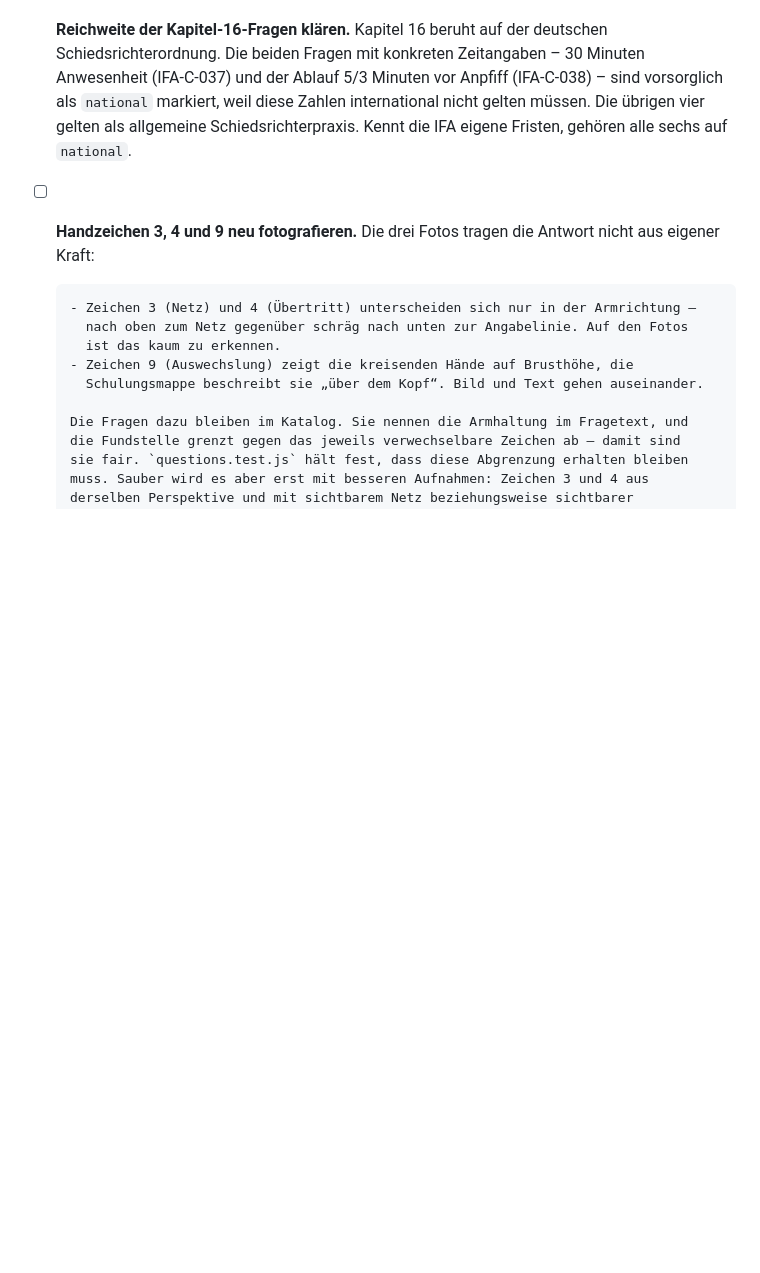
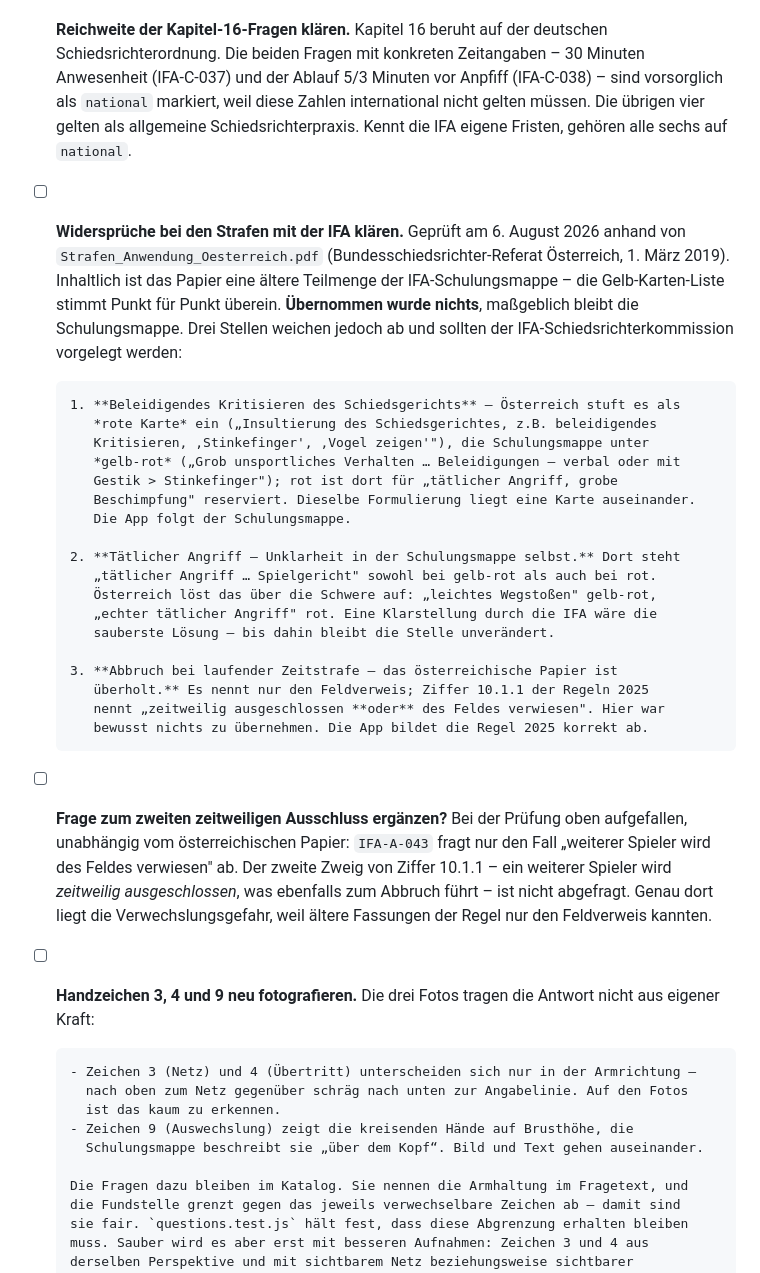
Before and after one commit to ChrashkidGrimes/fistball-referee-education, a Markdown page: OFFENE-PUNKTE.md, the part around the change. GitHub-like rendering; blank space fills up the shorter version.

Commit message:
Strafenpapier Oesterreich geprueft, nichts uebernommen
Strafen_Anwendung_Oesterreich.pdf (Bundesschiedsrichter-Referat Oesterreich,
Maerz 2019) gegen Kapitel 10 gelesen. Inhaltlich eine aeltere Teilmenge der
IFA-Schulungsmappe, die Gelb-Karten-Liste stimmt Punkt fuer Punkt ueberein.

Entscheidung Toby: nichts uebernehmen, die Schulungsmappe bleibt massgeblich.
Drei Abweichungen sind in OFFENE-PUNKTE.md als Klaerungsbedarf mit der IFA
festgehalten:
- beleidigendes Kritisieren des Schiedsgerichts: Oesterreich rot,
  Schulungsmappe gelb-rot
- taetlicher Angriff steht in der Schulungsmappe bei gelb-rot und bei rot
- der Abbruch bei laufender Zeitstrafe ist im oesterreichischen Papier
  auf den Feldverweis verkuerzt und damit gegenueber Ziffer 10.1.1 veraltet

Dabei aufgefallen und ebenfalls notiert: IFA-A-043 deckt nur den Feldverweis
ab, nicht den zweiten zeitweiligen Ausschluss.

```diff
--- a/OFFENE-PUNKTE.md
+++ b/OFFENE-PUNKTE.md
@@ -122,6 +122,39 @@ In eine Selbstbedienungs-App übernommen, übertragen sie die Form, nicht die Wi
       Schiedsrichterpraxis. Kennt die IFA eigene Fristen, gehören alle sechs
       auf `national`.
 
+- [ ] **Widersprüche bei den Strafen mit der IFA klären.** Geprüft am 6. August 2026
+      anhand von `Strafen_Anwendung_Oesterreich.pdf` (Bundesschiedsrichter-Referat
+      Österreich, 1. März 2019). Inhaltlich ist das Papier eine ältere Teilmenge der
+      IFA-Schulungsmappe – die Gelb-Karten-Liste stimmt Punkt für Punkt überein.
+      **Übernommen wurde nichts**, maßgeblich bleibt die Schulungsmappe. Drei Stellen
+      weichen jedoch ab und sollten der IFA-Schiedsrichterkommission vorgelegt werden:
+
+      1. **Beleidigendes Kritisieren des Schiedsgerichts** – Österreich stuft es als
+         *rote Karte* ein („Insultierung des Schiedsgerichtes, z.B. beleidigendes
+         Kritisieren, ‚Stinkefinger', ‚Vogel zeigen'"), die Schulungsmappe unter
+         *gelb-rot* („Grob unsportliches Verhalten … Beleidigungen – verbal oder mit
+         Gestik > Stinkefinger"); rot ist dort für „tätlicher Angriff, grobe
+         Beschimpfung" reserviert. Dieselbe Formulierung liegt eine Karte auseinander.
+         Die App folgt der Schulungsmappe.
+
+      2. **Tätlicher Angriff – Unklarheit in der Schulungsmappe selbst.** Dort steht
+         „tätlicher Angriff … Spielgericht" sowohl bei gelb-rot als auch bei rot.
+         Österreich löst das über die Schwere auf: „leichtes Wegstoßen" gelb-rot,
+         „echter tätlicher Angriff" rot. Eine Klarstellung durch die IFA wäre die
+         sauberste Lösung – bis dahin bleibt die Stelle unverändert.
+
+      3. **Abbruch bei laufender Zeitstrafe – das österreichische Papier ist
+         überholt.** Es nennt nur den Feldverweis; Ziffer 10.1.1 der Regeln 2025
+         nennt „zeitweilig ausgeschlossen **oder** des Feldes verwiesen". Hier war
+         bewusst nichts zu übernehmen. Die App bildet die Regel 2025 korrekt ab.
+
+- [ ] **Frage zum zweiten zeitweiligen Ausschluss ergänzen?** Bei der Prüfung oben
+      aufgefallen, unabhängig vom österreichischen Papier: `IFA-A-043` fragt nur den
+      Fall „weiterer Spieler wird des Feldes verwiesen" ab. Der zweite Zweig von
+      Ziffer 10.1.1 – ein weiterer Spieler wird *zeitweilig ausgeschlossen*, was
+      ebenfalls zum Abbruch führt – ist nicht abgefragt. Genau dort liegt die
+      Verwechslungsgefahr, weil ältere Fassungen der Regel nur den Feldverweis kannten.
+
 - [ ] **Handzeichen 3, 4 und 9 neu fotografieren.** Die drei Fotos tragen die Antwort
       nicht aus eigener Kraft:
 
```
